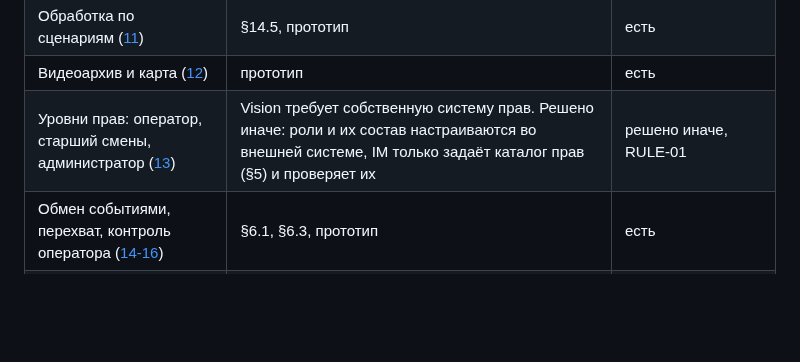
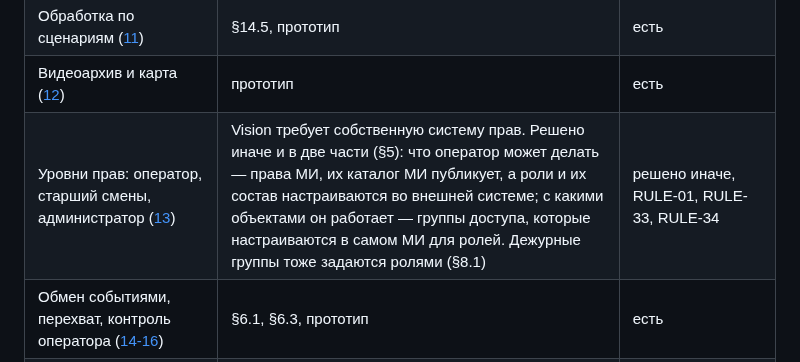
Before and after one commit to soulhome2/IM, a Markdown page: Specification/Vision coverage.md, the part around the change. Rendered like a GitHub page; blank space fills up the shorter version.

Commit message:
DOC-13: сверка покрытия Vision — права в две части: права МИ во внешней системе и группы доступа МИ для ролей; дежурные группы по ролям
Co-Authored-By: Claude Opus 5.5 <noreply@anthropic.com>

```diff
--- a/Specification/Vision coverage.md
+++ b/Specification/Vision coverage.md
@@ -19,7 +19,7 @@
 | HTTPS и вход в систему ([7](Axxon%20Incident%20Manager%20Vision.md?plain=1#L7)) | серверная часть | вне репозитория |
 | Обработка по сценариям ([11](Axxon%20Incident%20Manager%20Vision.md?plain=1#L11)) | §14.5, прототип | есть |
 | Видеоархив и карта ([12](Axxon%20Incident%20Manager%20Vision.md?plain=1#L12)) | прототип | есть |
-| Уровни прав: оператор, старший смены, администратор ([13](Axxon%20Incident%20Manager%20Vision.md?plain=1#L13)) | Vision требует собственную систему прав. Решено иначе: роли и их состав настраиваются во внешней системе, IM только задаёт каталог прав (§5) и проверяет их | решено иначе, RULE-01 |
+| Уровни прав: оператор, старший смены, администратор ([13](Axxon%20Incident%20Manager%20Vision.md?plain=1#L13)) | Vision требует собственную систему прав. Решено иначе и в две части (§5): что оператор может делать — права МИ, их каталог МИ публикует, а роли и их состав настраиваются во внешней системе; с какими объектами он работает — группы доступа, которые настраиваются в самом МИ для ролей. Дежурные группы тоже задаются ролями (§8.1) | решено иначе, RULE-01, RULE-33, RULE-34 |
 | Обмен событиями, перехват, контроль оператора ([14-16](Axxon%20Incident%20Manager%20Vision.md?plain=1#L14-L16)) | §6.1, §6.3, прототип | есть |
 | Группировка по региону, типу события, типу объекта, свой список ([20](Axxon%20Incident%20Manager%20Vision.md?plain=1#L20)) | регион и свой список — группы, их ведёт администратор схемы в МИ; «как единый» — групповая обработка §11 по выбранной группе; тип объекта и тип события — фильтры очереди: §19 правил, прототип. Первая версия — API групп; экран редактирования групп — позже | частично, RULE-03, RULE-10; решение 2026-10-03 |
 | Групповая обработка ([21](Axxon%20Incident%20Manager%20Vision.md?plain=1#L21)) | §11, прототип | есть |
```
